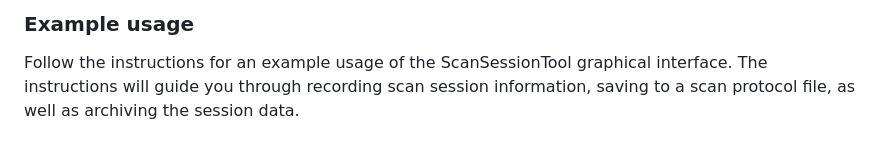
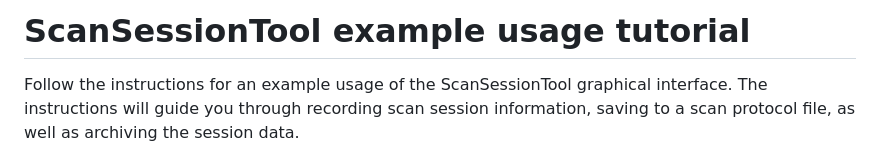
Before and after one commit to fladd/ScanSessionTool, a Markdown page: tutorial/README.md, the part around the change. GitHub-like rendering.

```diff
--- a/tutorial/README.md
+++ b/tutorial/README.md
@@ -1,4 +1,4 @@
-### Example usage
+# ScanSessionTool example usage tutorial
 Follow the instructions for an example usage of the ScanSessionTool graphical interface. The instructions will guide you through recording scan session information, saving to a scan protocol file, as well as archiving the session data.
 
 **General information**
```
